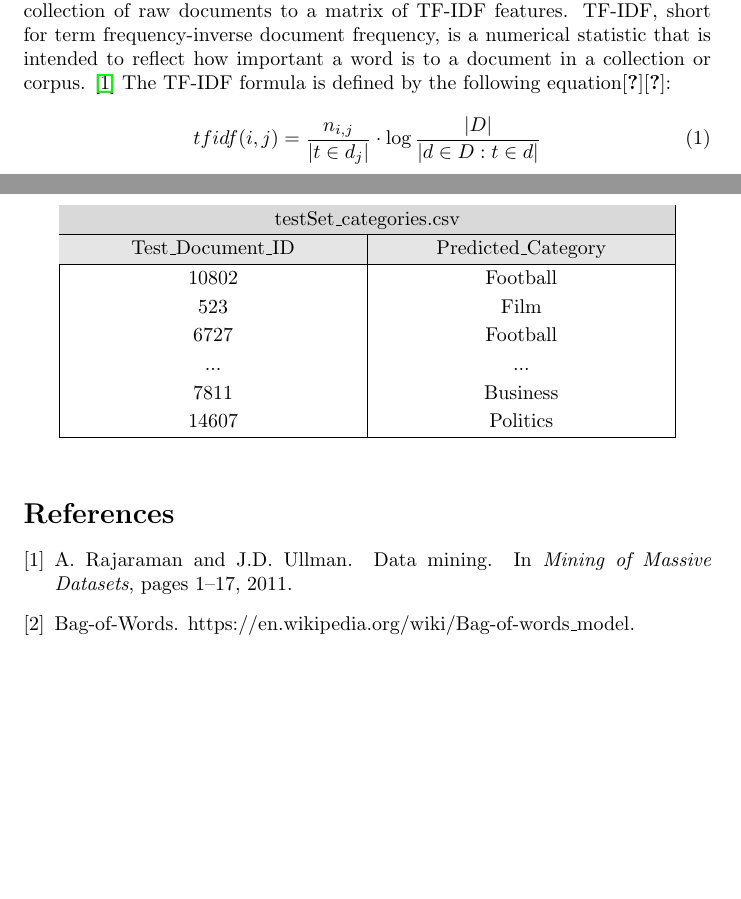
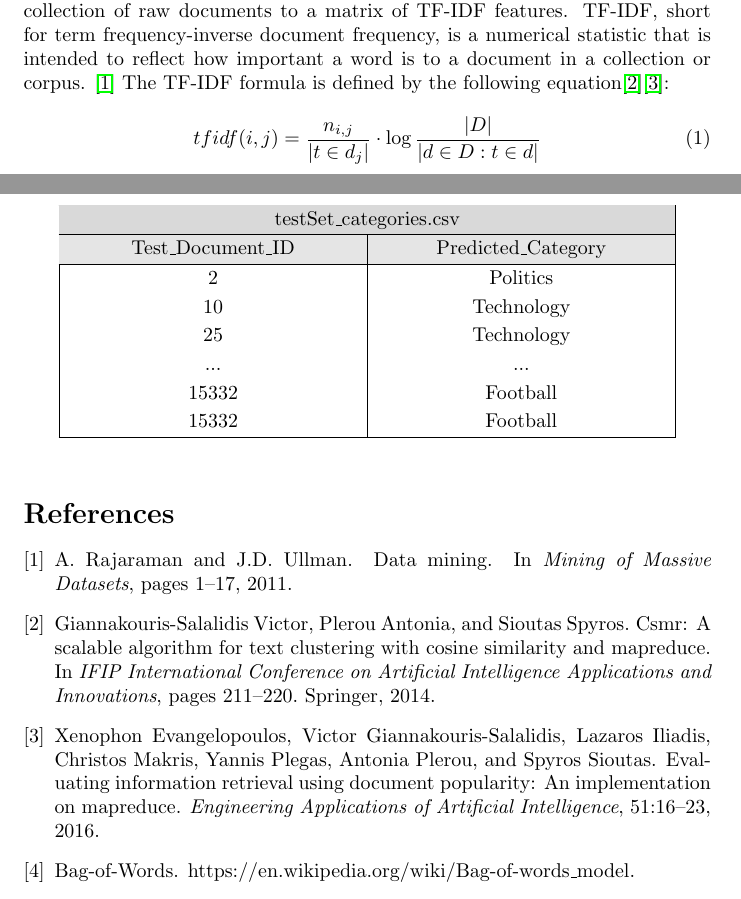
Before and after one commit to dcvogi/big-data-uoa, a LaTeX document (report/bd-report.tex, which reads report/report.bib, report/results.tex): two parts of pages 2 and 10 of 10, joined at a grey line, cut so that both start at the same text, the shorter picture padded with empty space. Compiled offline with pdfLaTeX.

Commit message:
results refined

```diff
--- a/report/report.bib
+++ b/report/report.bib
@@ -29,3 +29,22 @@
 	title = {{Word embedding}},
 	howpublished = {https://en.wikipedia.org/wiki/Word\_embedding}
 }
+
+@inproceedings{victor2014csmr,
+	title={Csmr: A scalable algorithm for text clustering with cosine similarity and mapreduce},
+	author={Victor, Giannakouris-Salalidis and Antonia, Plerou and Spyros, Sioutas},
+	booktitle={IFIP International Conference on Artificial Intelligence Applications and Innovations},
+	pages={211--220},
+	year={2014},
+	organization={Springer}
+}
+
+@article{evangelopoulos2016evaluating,
+	title={Evaluating information retrieval using document popularity: An implementation on MapReduce},
+	author={Evangelopoulos, Xenophon and Giannakouris-Salalidis, Victor and Iliadis, Lazaros and Makris, Christos and Plegas, Yannis and Plerou, Antonia and Sioutas, Spyros},
+	journal={Engineering Applications of Artificial Intelligence},
+	volume={51},
+	pages={16--23},
+	year={2016},
+	publisher={Elsevier}
+}
--- a/report/results.tex
+++ b/report/results.tex
@@ -82,12 +82,12 @@ Testing the performance of the MLP, using the token vectors from \textit{Hashing
     \rowcolor{lightgray!40}
     Test\_Document\_ID & Predicted\_Category \\
     \hline
-    10802 & Football \\
-    523 & Film \\
-    6727 & Football \\
+    2 & Politics \\
+    10 & Technology \\
+    25 & Technology \\
     ... & ... \\
-    7811 & Business \\
-    14607 & Politics \\
+    15332 & Football \\
+    15332 & Football \\
     \hline
 \end{tabular}
 \end{table}
```
Also changed, not shown: report/bd-report.pdf, 1 other file.
